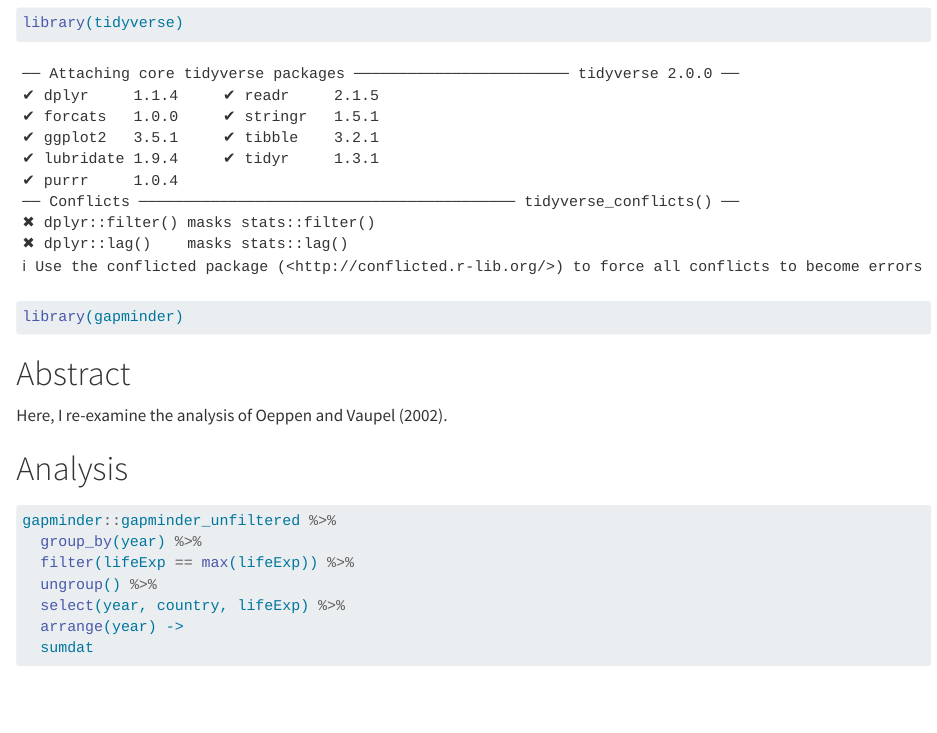
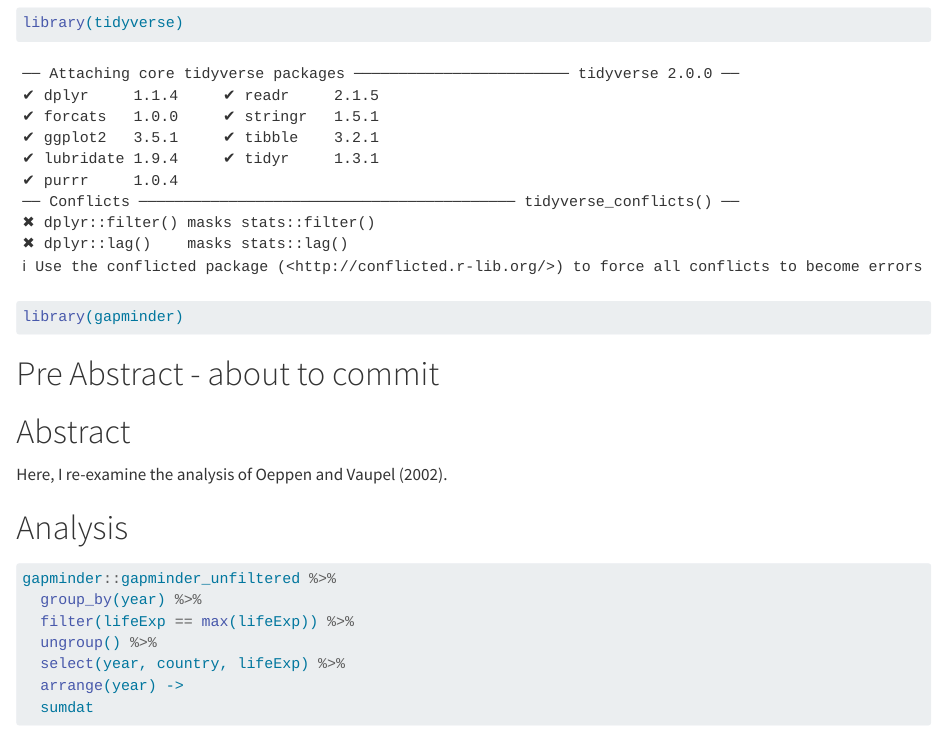
Before and after one commit to WHowellAU/life_exp_analysis, a Quarto document (life_exp_analysis.qmd): the page in a window 1100 px wide, from 130 px down. Rendered offline with R 4.5, knitr and Pandoc in place of Quarto, with nearby package versions; some code elsewhere in the file could not run offline; the gapminder table comes from the copy in Python's plotly package.

Commit message:
Testing a new branch

````diff
--- a/life_exp_analysis.qmd
+++ b/life_exp_analysis.qmd
@@ -9,6 +9,8 @@ author: "William Howell"
 library(tidyverse)
 library(gapminder)
 ```
+
+# Pre Abstract - about to commit
 
 # Abstract
 
````
